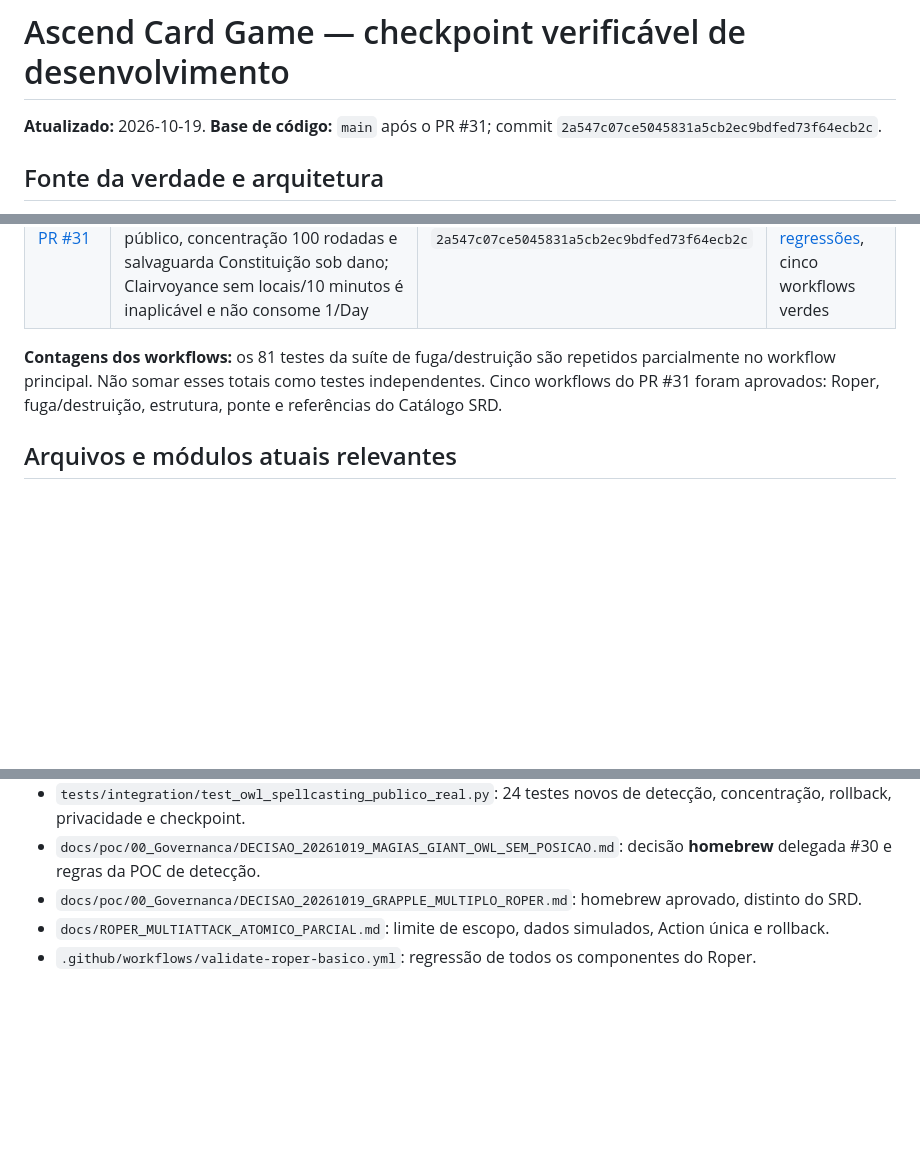
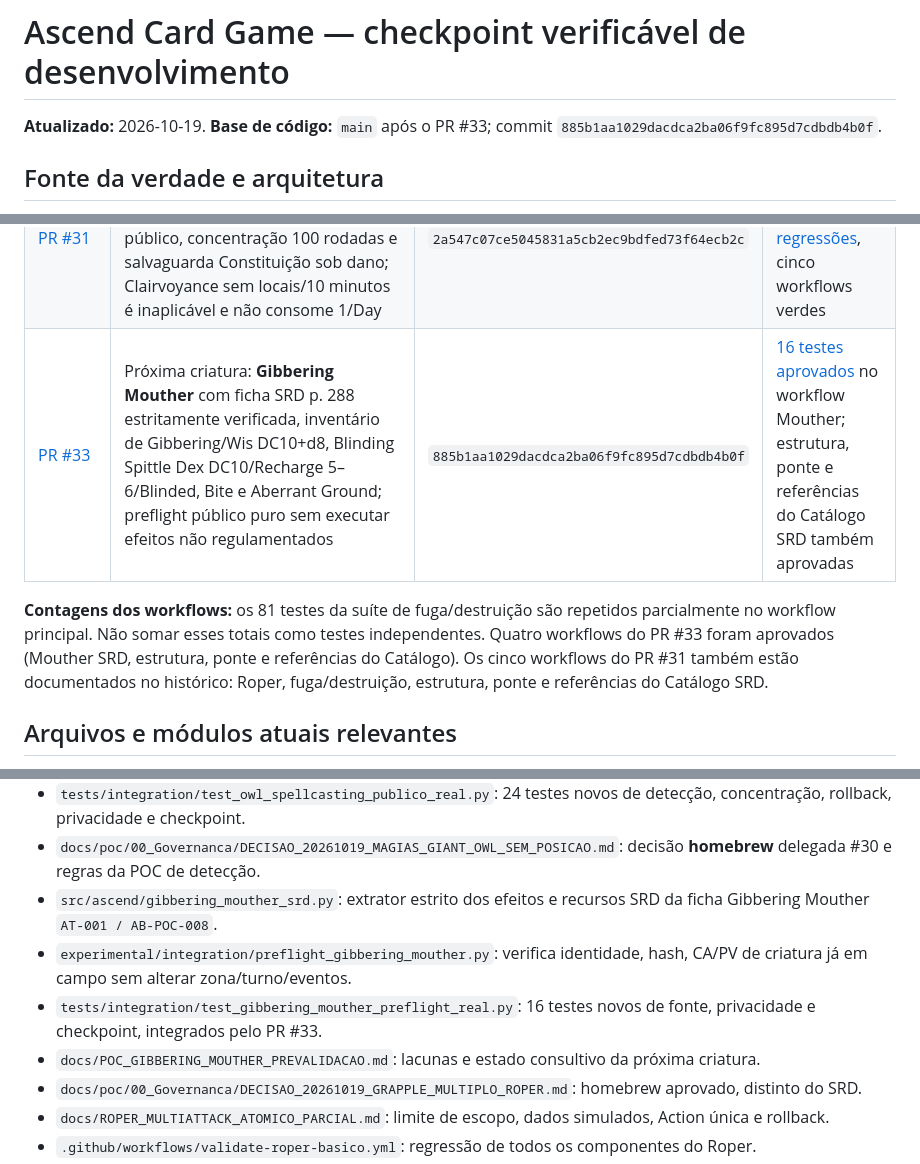
Before and after one commit to george-vepo/Ascend-Card-Game, a Markdown page: docs/CONTINUIDADE_DESENVOLVIMENTO.md, 3 parts joined by grey strips. GitHub-like rendering; blank space fills up the shorter version.

Commit message:
docs: checkpoint PR33 e próximo Bite Gibbering Mouther sem geometria

```diff
--- a/docs/CONTINUIDADE_DESENVOLVIMENTO.md
+++ b/docs/CONTINUIDADE_DESENVOLVIMENTO.md
@@ -1,6 +1,6 @@
 # Ascend Card Game — checkpoint verificável de desenvolvimento
 
-**Atualizado:** 2026-10-19. **Base de código:** `main` após o PR #31; commit `2a547c07ce5045831a5cb2ec9bdfed73f64ecb2c`.
+**Atualizado:** 2026-10-19. **Base de código:** `main` após o PR #33; commit `885b1aa1029dacdca2ba06f9fc895d7cdbdb4b0f`.
 
 ## Fonte da verdade e arquitetura
 
@@ -26,8 +26,9 @@
 | [PR #26](https://github.com/george-vepo/Ascend-Card-Game/pull/26) | **Homebrew aprovado:** múltiplos tentáculos por alvo, fuga única libera todos, destruição isolada conserva demais, Reel alvo único, KO limpa tudo e Multiattack completo na Action | `74422eb458457380477deb1e3036598b06934e26` | [170 testes aprovados](https://github.com/george-vepo/Ascend-Card-Game/actions/runs/39353711185) e [81 de regressão](https://github.com/george-vepo/Ascend-Card-Game/actions/runs/39353711192), cinco workflows verdes |
 | [PR #28](https://github.com/george-vepo/Ascend-Card-Game/pull/28) | Inventário SRD de Spider Climb/Flyby como traits exclusivamente espaciais (sem efeito na POC); Spellcasting da Owl (At Will Detect Evil and Good / Detect Magic; Clairvoyance 1/Day) auditada sem conjuração; limitações obsoletas do perfil corrigidas | `213684db8a9faaa5c9514f2b8837aae377804693` | [186 testes aprovados](https://github.com/george-vepo/Ascend-Card-Game/actions/runs/39354689642) e [81 regressões](https://github.com/george-vepo/Ascend-Card-Game/actions/runs/39354689537), cinco workflows verdes |
 | [PR #31](https://github.com/george-vepo/Ascend-Card-Game/pull/31) | **Decisão delegada #30:** Detect Evil and Good e Detect Magic como Actions de detecção só do campo público, concentração 100 rodadas e salvaguarda Constituição sob dano; Clairvoyance sem locais/10 minutos é inaplicável e não consome 1/Day | `2a547c07ce5045831a5cb2ec9bdfed73f64ecb2c` | [210 testes aprovados](https://github.com/george-vepo/Ascend-Card-Game/actions/runs/39356307864) e [81 regressões](https://github.com/george-vepo/Ascend-Card-Game/actions/runs/39356307710), cinco workflows verdes |
+| [PR #33](https://github.com/george-vepo/Ascend-Card-Game/pull/33) | Próxima criatura: **Gibbering Mouther** com ficha SRD p. 288 estritamente verificada, inventário de Gibbering/Wis DC10+d8, Blinding Spittle Dex DC10/Recharge 5–6/Blinded, Bite e Aberrant Ground; preflight público puro sem executar efeitos não regulamentados | `885b1aa1029dacdca2ba06f9fc895d7cdbdb4b0f` | [16 testes aprovados](https://github.com/george-vepo/Ascend-Card-Game/actions/runs/39357381590) no workflow Mouther; estrutura, ponte e referências do Catálogo SRD também aprovadas |
 
-**Contagens dos workflows:** os 81 testes da suíte de fuga/destruição são repetidos parcialmente no workflow principal. Não somar esses totais como testes independentes. Cinco workflows do PR #31 foram aprovados: Roper, fuga/destruição, estrutura, ponte e referências do Catálogo SRD.
+**Contagens dos workflows:** os 81 testes da suíte de fuga/destruição são repetidos parcialmente no workflow principal. Não somar esses totais como testes independentes. Quatro workflows do PR #33 foram aprovados (Mouther SRD, estrutura, ponte e referências do Catálogo). Os cinco workflows do PR #31 também estão documentados no histórico: Roper, fuga/destruição, estrutura, ponte e referências do Catálogo SRD.
 
 ## Arquivos e módulos atuais relevantes
 
@@ -44,6 +45,10 @@
 - `src/ascend/magias_owl_poc.py`: classificação de tipos públicos, efeitos mágicos públicos e salvaguarda de Constituição extraída da ficha SRD.
 - `tests/integration/test_owl_spellcasting_publico_real.py`: 24 testes novos de detecção, concentração, rollback, privacidade e checkpoint.
 - `docs/poc/00_Governanca/DECISAO_20261019_MAGIAS_GIANT_OWL_SEM_POSICAO.md`: decisão **homebrew** delegada #30 e regras da POC de detecção.
+- `src/ascend/gibbering_mouther_srd.py`: extrator estrito dos efeitos e recursos SRD da ficha Gibbering Mouther `AT-001 / AB-POC-008`.
+- `experimental/integration/preflight_gibbering_mouther.py`: verifica identidade, hash, CA/PV de criatura já em campo sem alterar zona/turno/eventos.
+- `tests/integration/test_gibbering_mouther_preflight_real.py`: 16 testes novos de fonte, privacidade e checkpoint, integrados pelo PR #33.
+- `docs/POC_GIBBERING_MOUTHER_PREVALIDACAO.md`: lacunas e estado consultivo da próxima criatura.
 - `docs/poc/00_Governanca/DECISAO_20261019_GRAPPLE_MULTIPLO_ROPER.md`: homebrew aprovado, distinto do SRD.
 - `docs/ROPER_MULTIATTACK_ATOMICO_PARCIAL.md`: limite de escopo, dados simulados, Action única e rollback.
 - `.github/workflows/validate-roper-basico.yml`: regressão de todos os componentes do Roper.
```
Also changed, not shown: other parts of docs/CONTINUIDADE_DESENVOLVIMENTO.md (+1 -1 lines).
